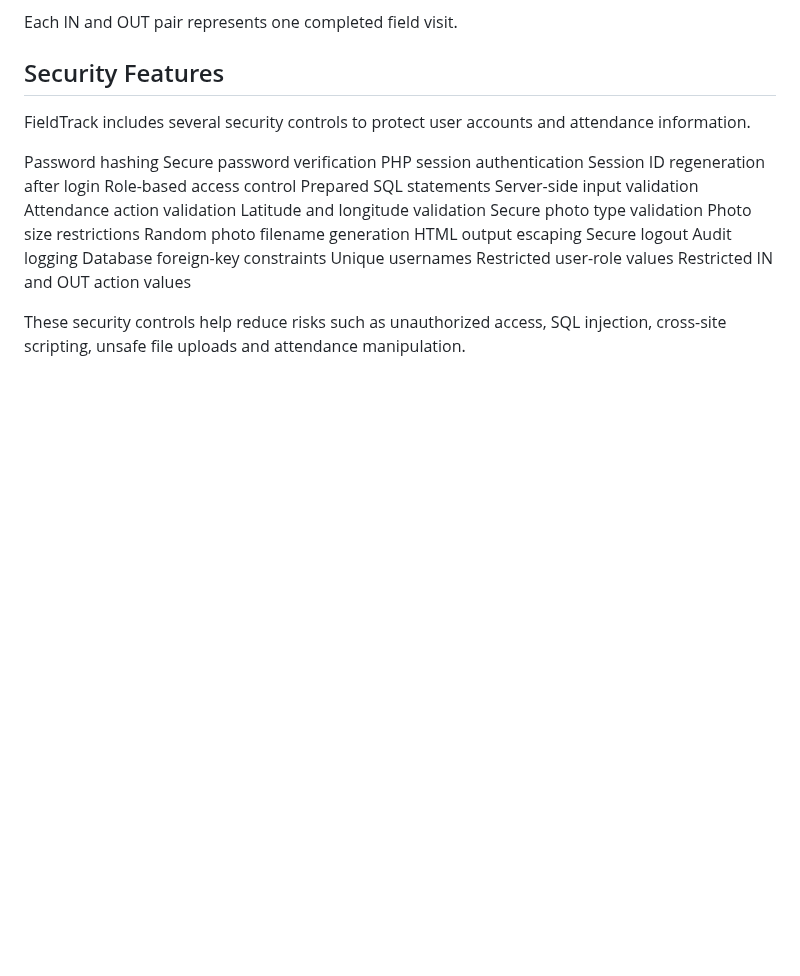
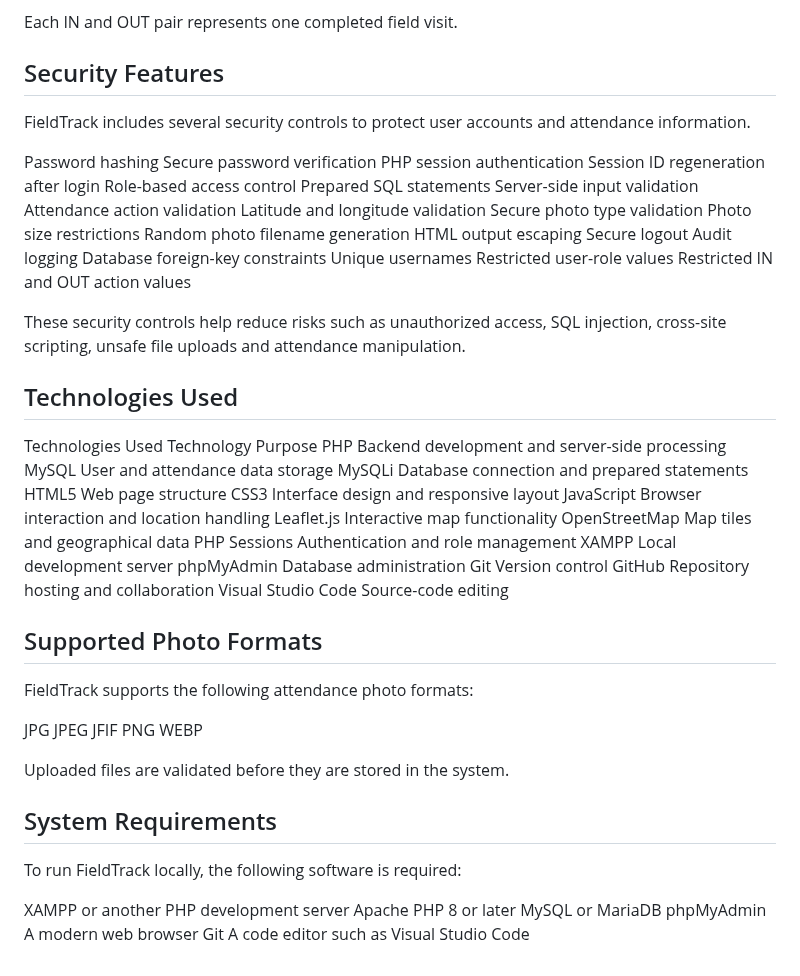
Before and after one commit to hansadikumanayake-commits/FieldTrack, a Markdown page: README.md, the part around the change. GitHub-like rendering; blank space fills up the shorter version.

Commit message:
add the system requirements

```diff
--- a/README.md
+++ b/README.md
@@ -157,3 +157,47 @@ Restricted user-role values
 Restricted IN and OUT action values
 
 These security controls help reduce risks such as unauthorized access, SQL injection, cross-site scripting, unsafe file uploads and attendance manipulation.
+
+## Technologies Used
+
+Technologies                Used
+Technology	                Purpose
+PHP	                        Backend development and server-side processing
+MySQL	                    User and attendance data storage
+MySQLi	                    Database connection and prepared statements
+HTML5	                    Web page structure
+CSS3	                    Interface design and responsive layout
+JavaScript	                Browser interaction and location handling
+Leaflet.js	                Interactive map functionality
+OpenStreetMap	            Map tiles and geographical data
+PHP Sessions	            Authentication and role management
+XAMPP	                    Local development server
+phpMyAdmin	                Database administration
+Git	                        Version control
+GitHub	                    Repository hosting and collaboration
+Visual Studio Code          Source-code editing
+
+## Supported Photo Formats
+
+FieldTrack supports the following attendance photo formats:
+
+JPG
+JPEG
+JFIF
+PNG
+WEBP
+
+Uploaded files are validated before they are stored in the system.
+
+## System Requirements
+
+To run FieldTrack locally, the following software is required:
+
+XAMPP or another PHP development server
+Apache
+PHP 8 or later
+MySQL or MariaDB
+phpMyAdmin
+A modern web browser
+Git
+A code editor such as Visual Studio Code
```
